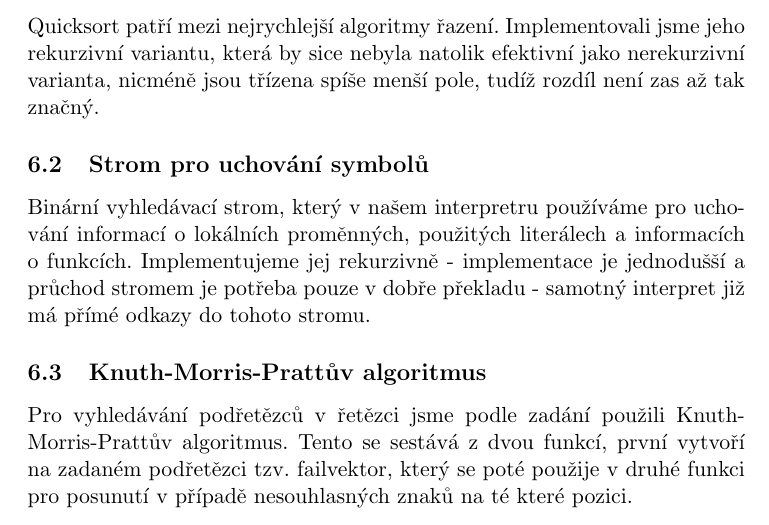
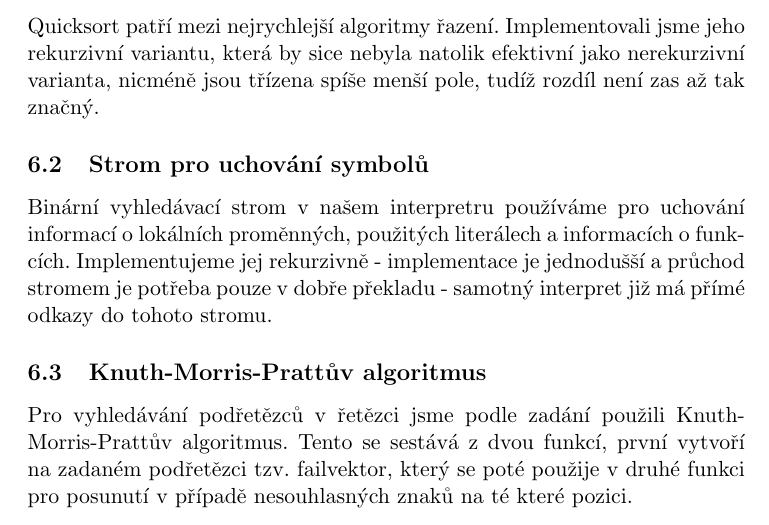
Before and after one commit to garretraziel/guppy, a LaTeX document (doc/dokumentace.tex): part of page 9 of 9, cut so that both start at the same text. Compiled offline with pdfLaTeX.

Commit message:
ja jsem omylem slovo

```diff
--- a/doc/dokumentace.tex
+++ b/doc/dokumentace.tex
@@ -65,7 +65,7 @@ Quicksort patří mezi nejrychlejší algoritmy řazení. Implementovali jsme je
 
 \subsection{Strom pro uchování symbolů}
 
-Binární vyhledávací strom, který v našem interpretru používáme pro u\-cho\-vá\-ní informací o lokálních proměnných, použitých literálech a informacích o funk\-cích. Implementujeme jej rekurzivně - implementace je jednodušší a průchod stromem je potřeba pouze v dobře překladu - samotný interpret již má přímé odkazy do tohoto stromu.
+Binární vyhledávací strom v našem interpretru používáme pro u\-cho\-vá\-ní informací o lokálních proměnných, použitých literálech a informacích o funk\-cích. Implementujeme jej rekurzivně - implementace je jednodušší a průchod stromem je potřeba pouze v dobře překladu - samotný interpret již má přímé odkazy do tohoto stromu.
 
 \subsection{Knuth-Morris-Prattův algoritmus}
 
```
